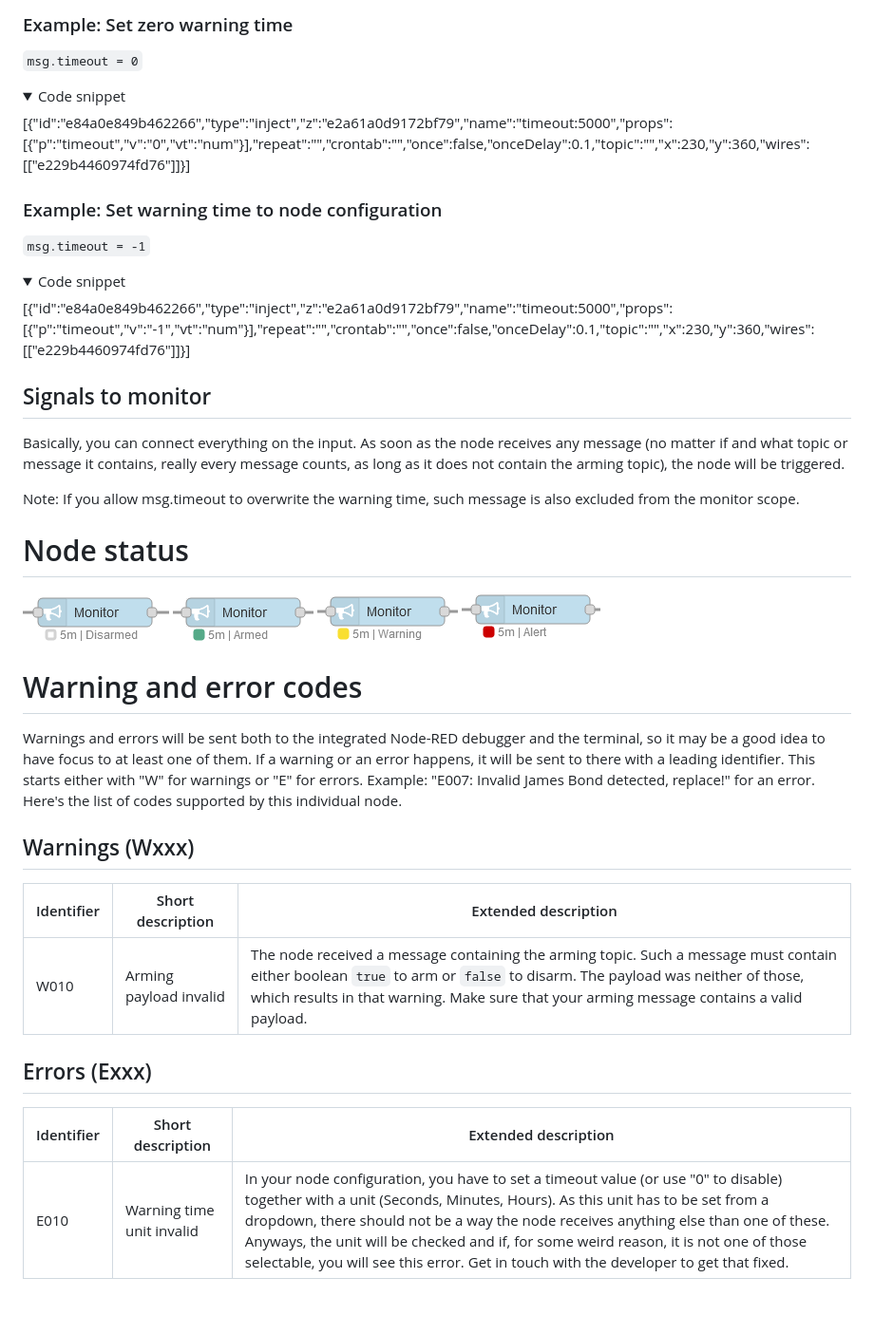
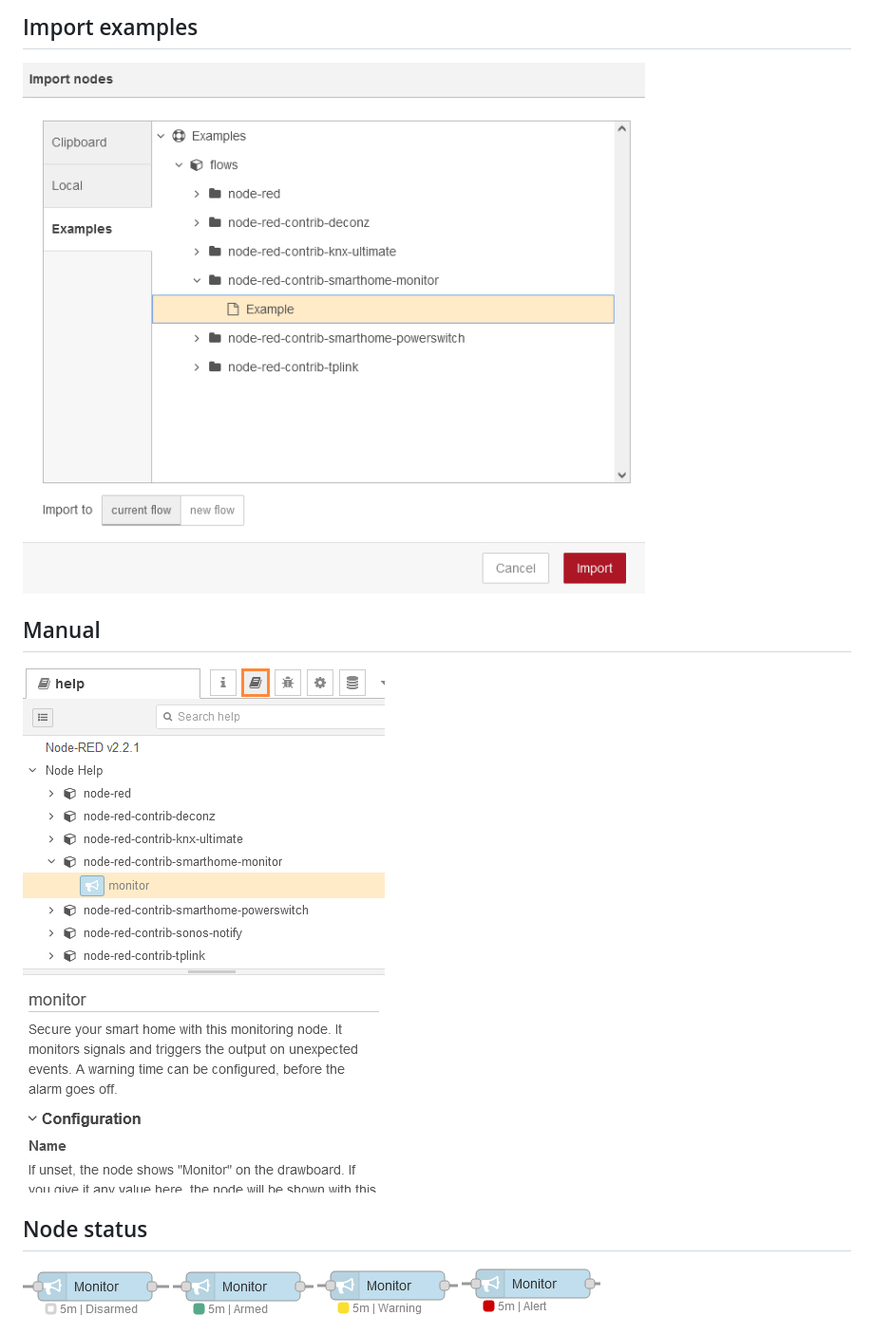
Before and after one commit to danube/node-red-contrib-smarthome-alarm, a Markdown page: README.md, the part around the change printed below. Shown: that part at 95% size. Drawn GitHub-style; pictures changed too: files/screenshots/examples.png (added), files/screenshots/manual.png (added); folded sections open; blank space fills up the shorter version.

Commit message:
Finalized everything

```diff
--- a/README.md
+++ b/README.md
@@ -35,39 +17,12 @@ The value must be a number and given in miliseconds. The message must look like
 
-### Example: Set zero warning time
-`msg.timeout = 0`
-<details><summary>Code snippet</summary>
-    [{"id":"e84a0e849b462266","type":"inject","z":"e2a61a0d9172bf79","name":"timeout:5000","props":[{"p":"timeout","v":"0","vt":"num"}],"repeat":"","crontab":"","once":false,"onceDelay":0.1,"topic":"","x":230,"y":360,"wires":[["e229b4460974fd76"]]}]
-</details>
+## Import examples
+<img src="files/screenshots/examples.png" style="border:1px dashed grey" onerror="this.onerror=null; this.remove();">
 
-### Example: Set warning time to node configuration
-`msg.timeout = -1`
-<details><summary>Code snippet</summary>
-    [{"id":"e84a0e849b462266","type":"inject","z":"e2a61a0d9172bf79","name":"timeout:5000","props":[{"p":"timeout","v":"-1","vt":"num"}],"repeat":"","crontab":"","once":false,"onceDelay":0.1,"topic":"","x":230,"y":360,"wires":[["e229b4460974fd76"]]}]
-</details>
+## Manual
+<img src="files/screenshots/manual.png" style="border:1px dashed grey" onerror="this.onerror=null; this.remove();">
 
-## Signals to monitor
-Basically, you can connect everything on the input. As soon as the node receives any message (no matter if and what topic or message it contains, really every message counts, as long as it does not contain the arming topic), the node will be triggered.
-
-Note: If you allow msg.timeout to overwrite the warning time, such message is also excluded from the monitor scope.
-
-
-
-
-# Node status
-<img src="files/screenshots/node-disarmed.png" style="border:1px dashed grey">
-<img src="files/screenshots/node-armed.png" style="border:1px dashed grey">
-<img src="files/screenshots/node-warning.png" style="border:1px dashed grey">
-<img src="files/screenshots/node-alert.png" style="border:1px dashed grey">
-
-# Warning and error codes
-Warnings and errors will be sent both to the integrated Node-RED debugger and the terminal, so it may be a good idea to have focus to at least one of them. If a warning or an error happens, it will be sent to there with a leading identifier. This starts either with "W" for warnings or "E" for errors. Example: "E007: Invalid James Bond detected, replace!" for an error. Here's the list of codes supported by this individual node.
-
-## Warnings (Wxxx)
-| Identifier | Short description | Extended description |
-| - | - | - |
-| W010 | Arming payload invalid | The node received a message containing the arming topic. Such a message must contain either boolean `true` to arm or `false` to disarm. The payload was neither of those, which results in that warning. Make sure that your arming message contains a valid payload. |
-
-## Errors (Exxx)
-| Identifier | Short description | Extended description |
-| - | - | - |
-| E010 | Warning time unit invalid | In your node configuration, you have to set a timeout value (or use "0" to disable) together with a unit (Seconds, Minutes, Hours). As this unit has to be set from a dropdown, there should not be a way the node receives anything else than one of these. Anyways, the unit will be checked and if, for some weird reason, it is not one of those selectable, you will see this error. Get in touch with the developer to get that fixed.
+## Node status
+<img src="files/screenshots/node-disarmed.png" style="border:1px dashed grey" onerror="this.onerror=null; this.remove();">
+<img src="files/screenshots/node-armed.png" style="border:1px dashed grey" onerror="this.onerror=null; this.remove();">
+<img src="files/screenshots/node-warning.png" style="border:1px dashed grey" onerror="this.onerror=null; this.remove();">
+<img src="files/screenshots/node-alert.png" style="border:1px dashed grey" onerror="this.onerror=null; this.remove();">
```
Also changed, not shown: other parts of README.md (+8 -26 lines), files/bmc-white-button.png (added), 6 other files.
